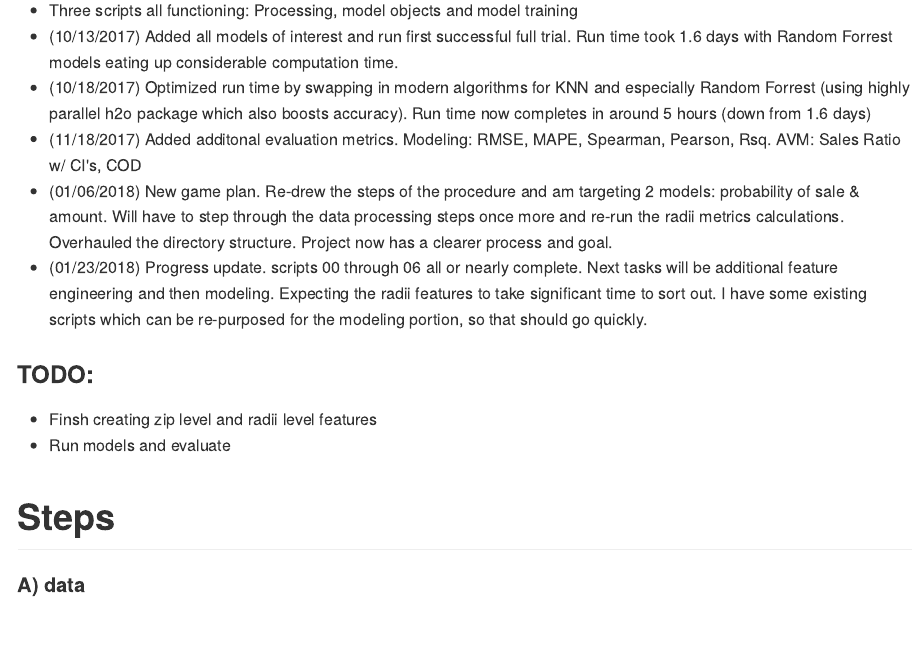
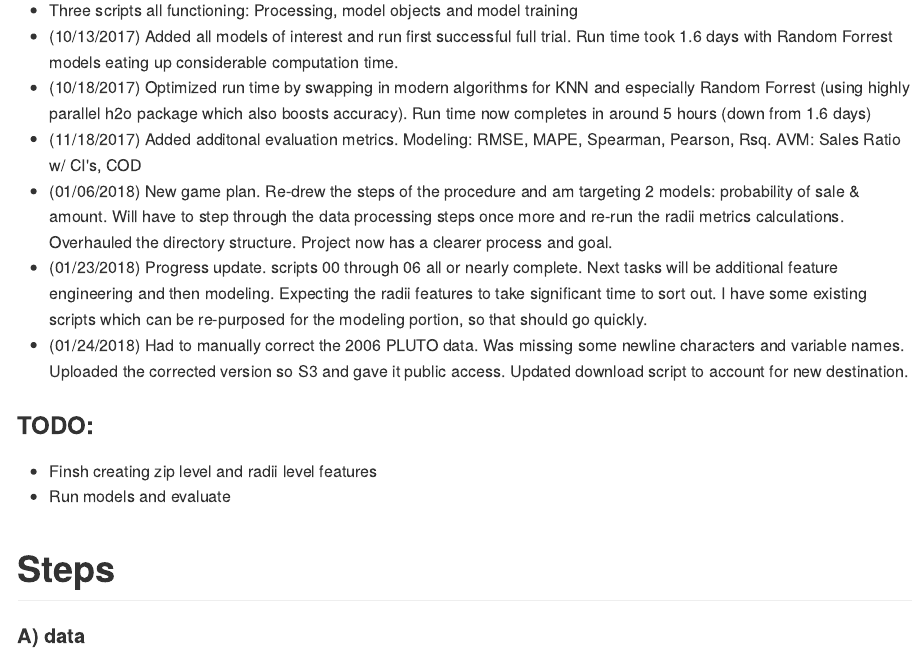
Before and after one commit to timkiely/spatially-conscious-ml-model, an R Markdown document (README.Rmd): the page in a window 1100 px wide, from 470 px down. The pictures show the output file README.md that the author committed with the source, drawn offline in the style of GitHub.

Commit message:
updated REAMDE

```diff
--- a/README.Rmd
+++ b/README.Rmd
@@ -22,6 +22,7 @@ Create a modeling data set with NYC sales data. To enrich features, we want to m
 - (11/18/2017) Added additonal evaluation metrics. Modeling: RMSE, MAPE, Spearman, Pearson, Rsq. AVM: Sales Ratio w/ CI's, COD
 - (01/06/2018) New game plan. Re-drew the steps of the procedure and am targeting 2 models: probability of sale & amount. Will have to step through the data processing steps once more and re-run the radii metrics calculations. Overhauled the directory structure. Project now has a clearer process and goal.
 - (01/23/2018) Progress update. scripts 00 through 06 all or nearly complete. Next tasks will be additional feature engineering and then modeling. Expecting the radii features to take significant time to sort out. I have some existing scripts which can be re-purposed for the modeling portion, so that should go quickly.
+- (01/24/2018) Had to manually correct the 2006 PLUTO data. Was missing some newline characters and variable names. Uploaded the corrected version so S3 and gave it public access. Updated download script to account for new destination.
 
 ### TODO:
 - Finsh creating zip level and radii level features
```
Also changed, not shown: README.md.
